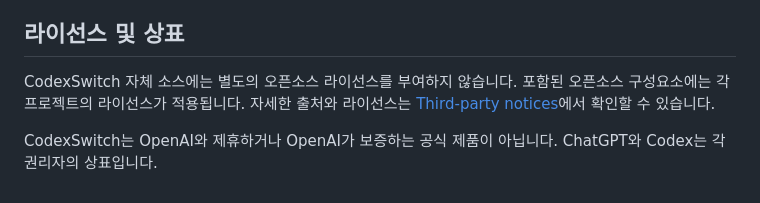
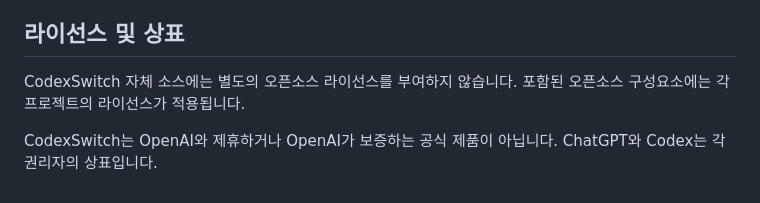
Before and after one commit to heeeete/CodexSwitch, a Markdown page: README.md, the part around the change. GitHub-like rendering.

```diff
--- a/README.md
+++ b/README.md
@@ -77,8 +77,7 @@ Mac에 저장된 Codex 인증정보만 지우며 실제 ChatGPT 계정을 삭제
 ## 라이선스 및 상표
 
 CodexSwitch 자체 소스에는 별도의 오픈소스 라이선스를 부여하지 않습니다. 포함된
-오픈소스 구성요소에는 각 프로젝트의 라이선스가 적용됩니다. 자세한 출처와
-라이선스는 [Third-party notices](THIRD_PARTY_NOTICES.md)에서 확인할 수 있습니다.
+오픈소스 구성요소에는 각 프로젝트의 라이선스가 적용됩니다.
 
 CodexSwitch는 OpenAI와 제휴하거나 OpenAI가 보증하는 공식 제품이 아닙니다.
 ChatGPT와 Codex는 각 권리자의 상표입니다.
```
Also changed, not shown: docs/DEVELOPMENT.md (renamed from CONTRIBUTING.md, +4 -7 lines).
